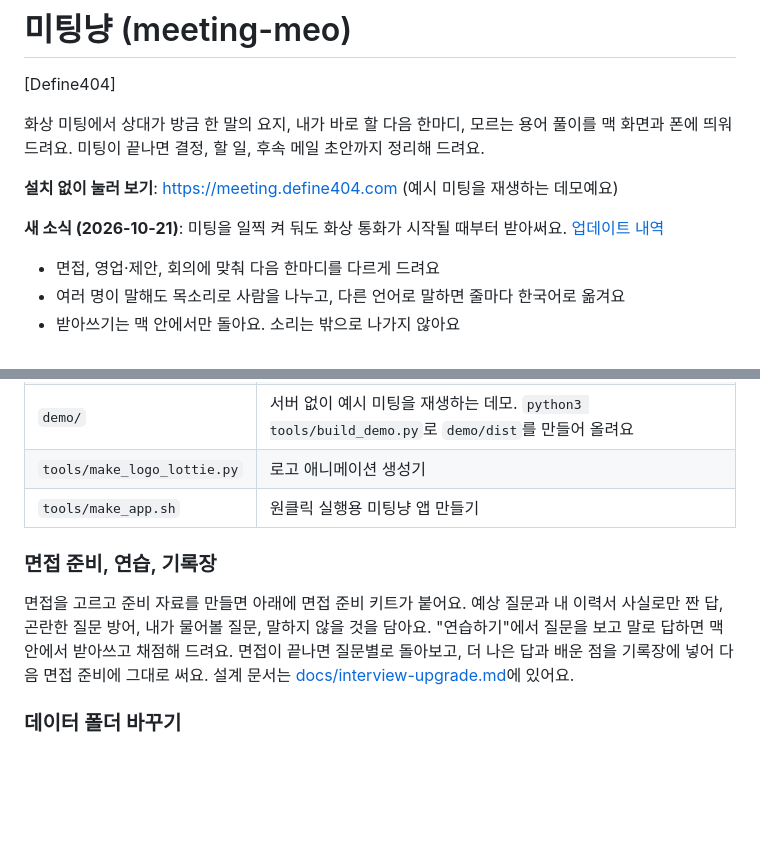
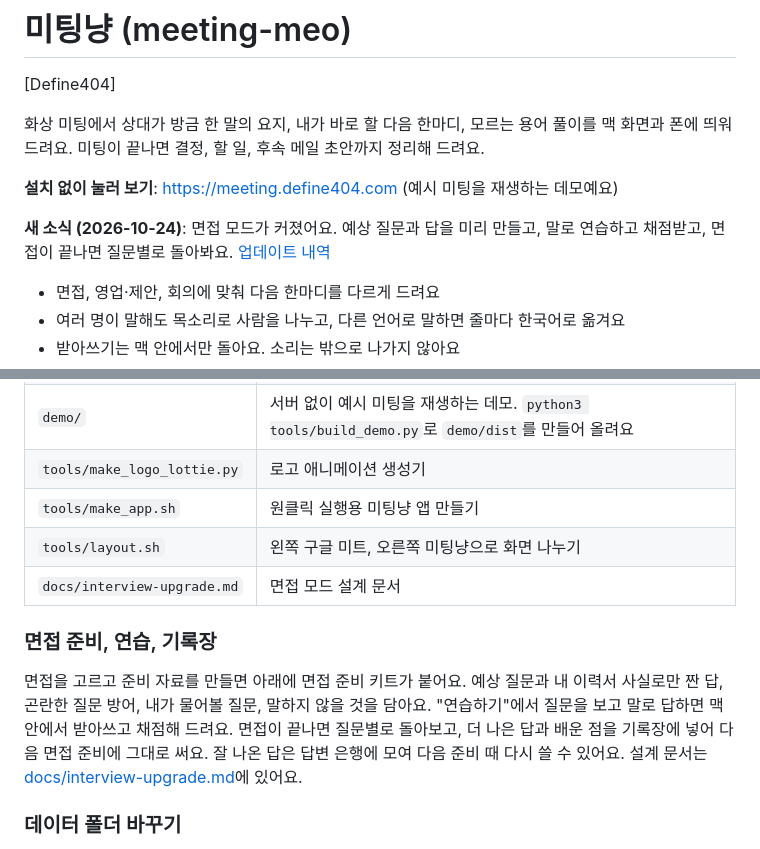
Before and after one commit to johndefine404/meeting-meo, a Markdown page: README.md, 2 parts joined by grey strips. Drawn GitHub-style; blank space fills up the shorter version.

```diff
--- a/README.md
+++ b/README.md
@@ -8,7 +8,7 @@
 
 **설치 없이 눌러 보기**: https://meeting.define404.com (예시 미팅을 재생하는 데모예요)
 
-**새 소식 (2026-10-21)**: 미팅을 일찍 켜 둬도 화상 통화가 시작될 때부터 받아써요. [업데이트 내역](#업데이트-내역)
+**새 소식 (2026-10-24)**: 면접 모드가 커졌어요. 예상 질문과 답을 미리 만들고, 말로 연습하고 채점받고, 면접이 끝나면 질문별로 돌아봐요. [업데이트 내역](#업데이트-내역)
 
 - 면접, 영업·제안, 회의에 맞춰 다음 한마디를 다르게 드려요
 - 여러 명이 말해도 목소리로 사람을 나누고, 다른 언어로 말하면 줄마다 한국어로 옮겨요
@@ -132,10 +144,12 @@ Gemini 무료분은 입력 내용이 구글 서비스 개선에 쓰일 수 있
 | `demo/` | 서버 없이 예시 미팅을 재생하는 데모. `python3 tools/build_demo.py`로 `demo/dist`를 만들어 올려요 |
 | `tools/make_logo_lottie.py` | 로고 애니메이션 생성기 |
 | `tools/make_app.sh` | 원클릭 실행용 미팅냥 앱 만들기 |
+| `tools/layout.sh` | 왼쪽 구글 미트, 오른쪽 미팅냥으로 화면 나누기 |
+| `docs/interview-upgrade.md` | 면접 모드 설계 문서 |
 
 ### 면접 준비, 연습, 기록장
 
-면접을 고르고 준비 자료를 만들면 아래에 면접 준비 키트가 붙어요. 예상 질문과 내 이력서 사실로만 짠 답, 곤란한 질문 방어, 내가 물어볼 질문, 말하지 않을 것을 담아요. "연습하기"에서 질문을 보고 말로 답하면 맥 안에서 받아쓰고 채점해 드려요. 면접이 끝나면 질문별로 돌아보고, 더 나은 답과 배운 점을 기록장에 넣어 다음 면접 준비에 그대로 써요. 설계 문서는 [docs/interview-upgrade.md](docs/interview-upgrade.md)에 있어요.
+면접을 고르고 준비 자료를 만들면 아래에 면접 준비 키트가 붙어요. 예상 질문과 내 이력서 사실로만 짠 답, 곤란한 질문 방어, 내가 물어볼 질문, 말하지 않을 것을 담아요. "연습하기"에서 질문을 보고 말로 답하면 맥 안에서 받아쓰고 채점해 드려요. 면접이 끝나면 질문별로 돌아보고, 더 나은 답과 배운 점을 기록장에 넣어 다음 면접 준비에 그대로 써요. 잘 나온 답은 답변 은행에 모여 다음 준비 때 다시 쓸 수 있어요. 설계 문서는 [docs/interview-upgrade.md](docs/interview-upgrade.md)에 있어요.
 
 ### 데이터 폴더 바꾸기
 
```
Also changed, not shown: other parts of README.md (+30 -1 lines).
